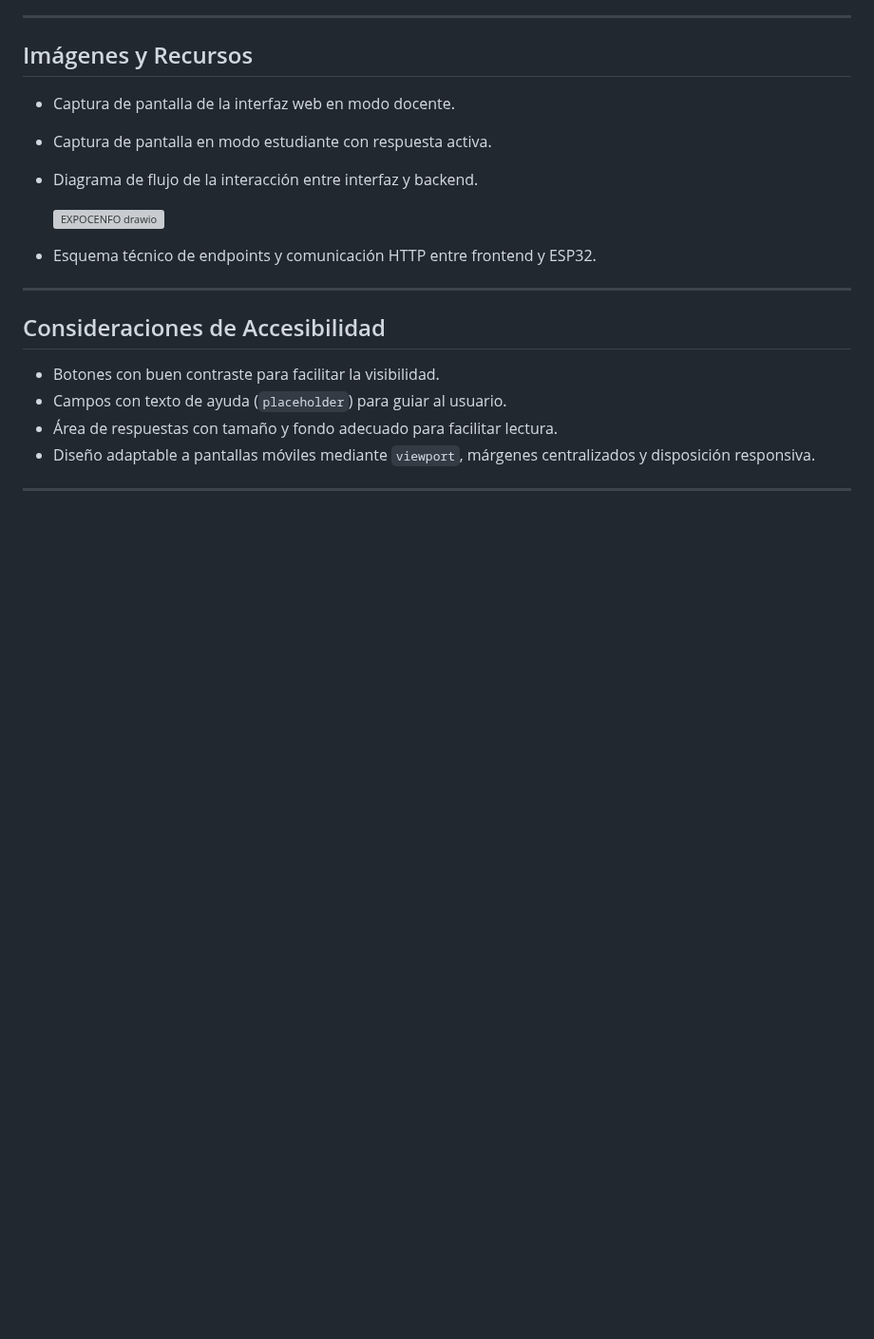
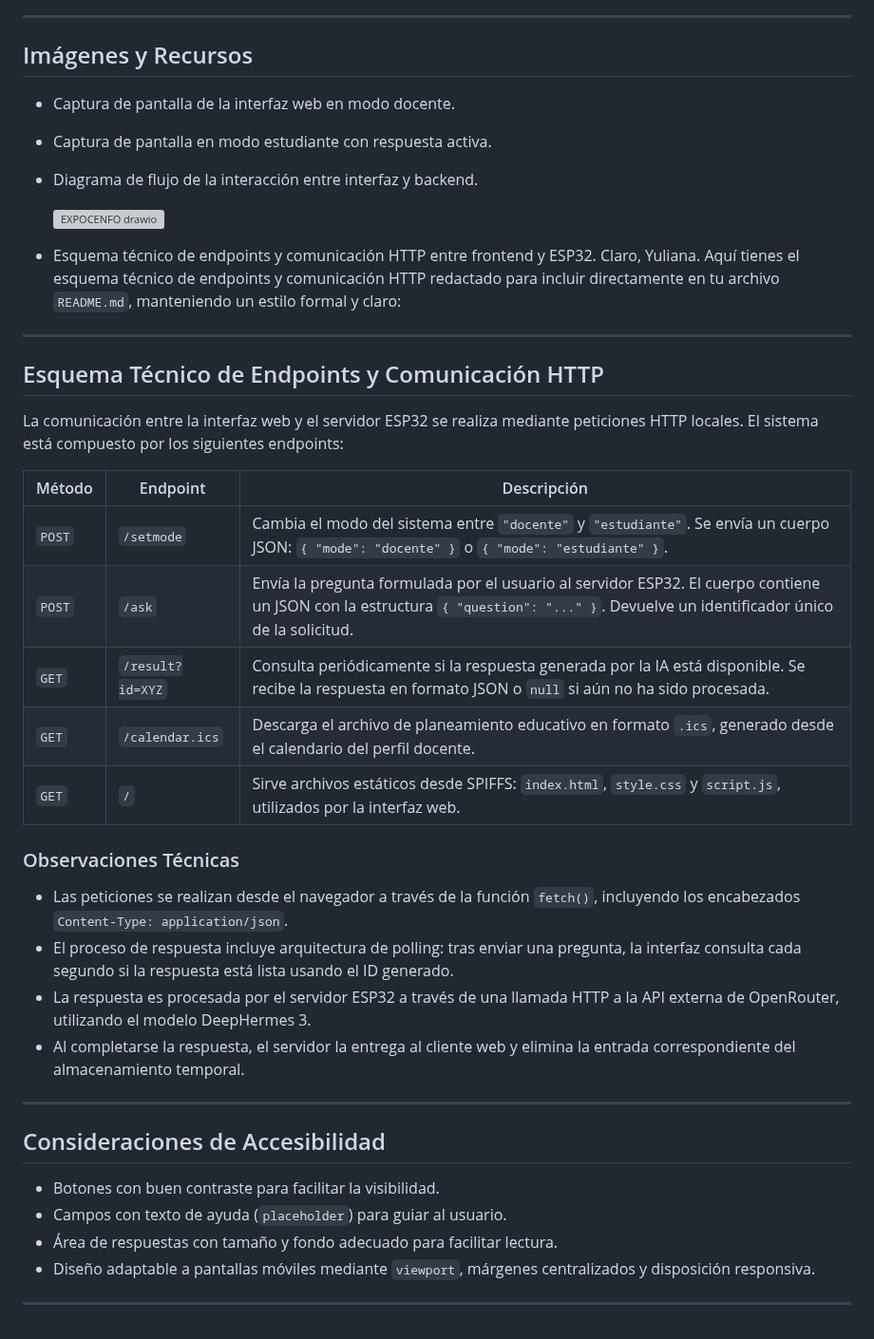
Before and after one commit to yulteablumm/ExpoCENFO-2025, a Markdown page: data/README.md, the part around the change. Shown at 95% size. GitHub-like rendering; blank space fills up the shorter version; grey boxes are pictures that could not be loaded.

```diff
--- a/data/README.md
+++ b/data/README.md
@@ -142,7 +142,27 @@ function showMinigame() { ... }
   <img width="20%" height="50%" alt="EXPOCENFO drawio" src="https://github.com/user-attachments/assets/c12e9ae9-4991-4bae-81f6-bf31225c1841" />
 
 - Esquema técnico de endpoints y comunicación HTTP entre frontend y ESP32.
+Claro, Yuliana. Aquí tienes el esquema técnico de endpoints y comunicación HTTP redactado para incluir directamente en tu archivo `README.md`, manteniendo un estilo formal y claro:
 
+---
+
+## Esquema Técnico de Endpoints y Comunicación HTTP
+
+La comunicación entre la interfaz web y el servidor ESP32 se realiza mediante peticiones HTTP locales. El sistema está compuesto por los siguientes endpoints:
+
+| Método | Endpoint         | Descripción |
+|--------|------------------|-------------|
+| `POST` | `/setmode`       | Cambia el modo del sistema entre `"docente"` y `"estudiante"`. Se envía un cuerpo JSON: `{ "mode": "docente" }` o `{ "mode": "estudiante" }`. |
+| `POST` | `/ask`           | Envía la pregunta formulada por el usuario al servidor ESP32. El cuerpo contiene un JSON con la estructura `{ "question": "..." }`. Devuelve un identificador único de la solicitud. |
+| `GET`  | `/result?id=XYZ` | Consulta periódicamente si la respuesta generada por la IA está disponible. Se recibe la respuesta en formato JSON o `null` si aún no ha sido procesada. |
+| `GET`  | `/calendar.ics`  | Descarga el archivo de planeamiento educativo en formato `.ics`, generado desde el calendario del perfil docente. |
+| `GET`  | `/`              | Sirve archivos estáticos desde SPIFFS: `index.html`, `style.css` y `script.js`, utilizados por la interfaz web. |
+
+### Observaciones Técnicas
+- Las peticiones se realizan desde el navegador a través de la función `fetch()`, incluyendo los encabezados `Content-Type: application/json`.
+- El proceso de respuesta incluye arquitectura de polling: tras enviar una pregunta, la interfaz consulta cada segundo si la respuesta está lista usando el ID generado.
+- La respuesta es procesada por el servidor ESP32 a través de una llamada HTTP a la API externa de OpenRouter, utilizando el modelo DeepHermes 3.
+- Al completarse la respuesta, el servidor la entrega al cliente web y elimina la entrada correspondiente del almacenamiento temporal.
 ---
 
 ## Consideraciones de Accesibilidad
```
